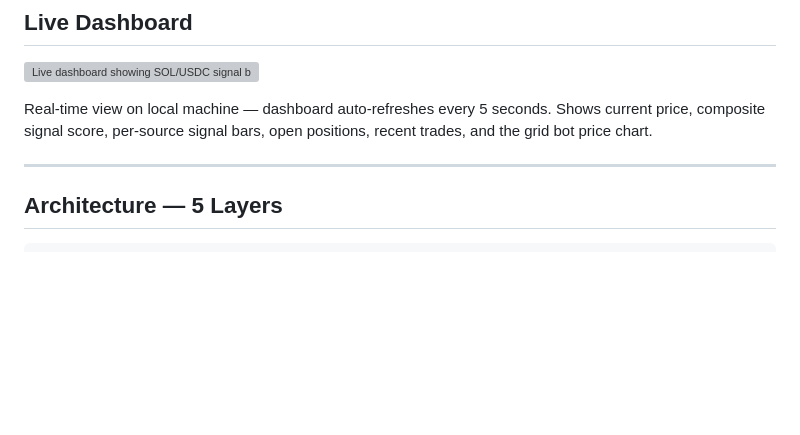
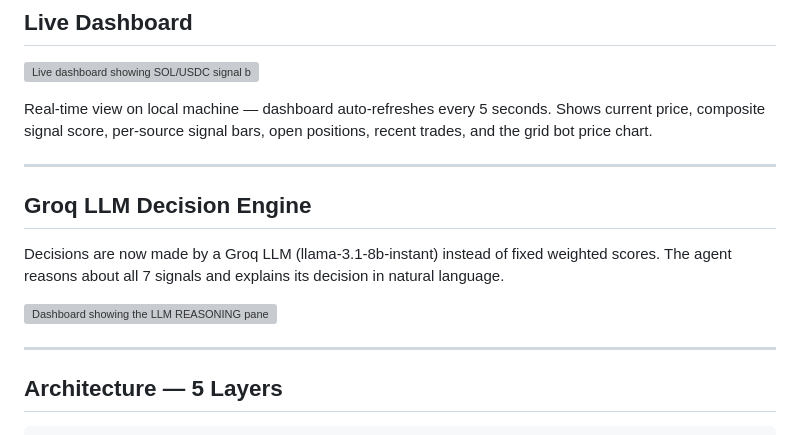
Before and after one commit to Hafida3/TRADING-BOT, a Markdown page: README.md, the part around the change. Rendered like a GitHub page; blank space fills up the shorter version; grey boxes are pictures that could not be loaded.

Commit message:
Add Groq LLM decision engine section with screenshot

```diff
--- a/README.md
+++ b/README.md
@@ -9,6 +9,14 @@ An autonomous AI trading agent that makes independent decisions based on 7 signa
 ![Live dashboard showing SOL/USDC signal bot in action](dashboard_screenshot.png)
 
 Real-time view on local machine — dashboard auto-refreshes every 5 seconds. Shows current price, composite signal score, per-source signal bars, open positions, recent trades, and the grid bot price chart.
+
+---
+
+## Groq LLM Decision Engine
+
+Decisions are now made by a Groq LLM (llama-3.1-8b-instant) instead of fixed weighted scores. The agent reasons about all 7 signals and explains its decision in natural language.
+
+![Dashboard showing the LLM REASONING panel](dashboard2_screenshot.png)
 
 ---
 
```
